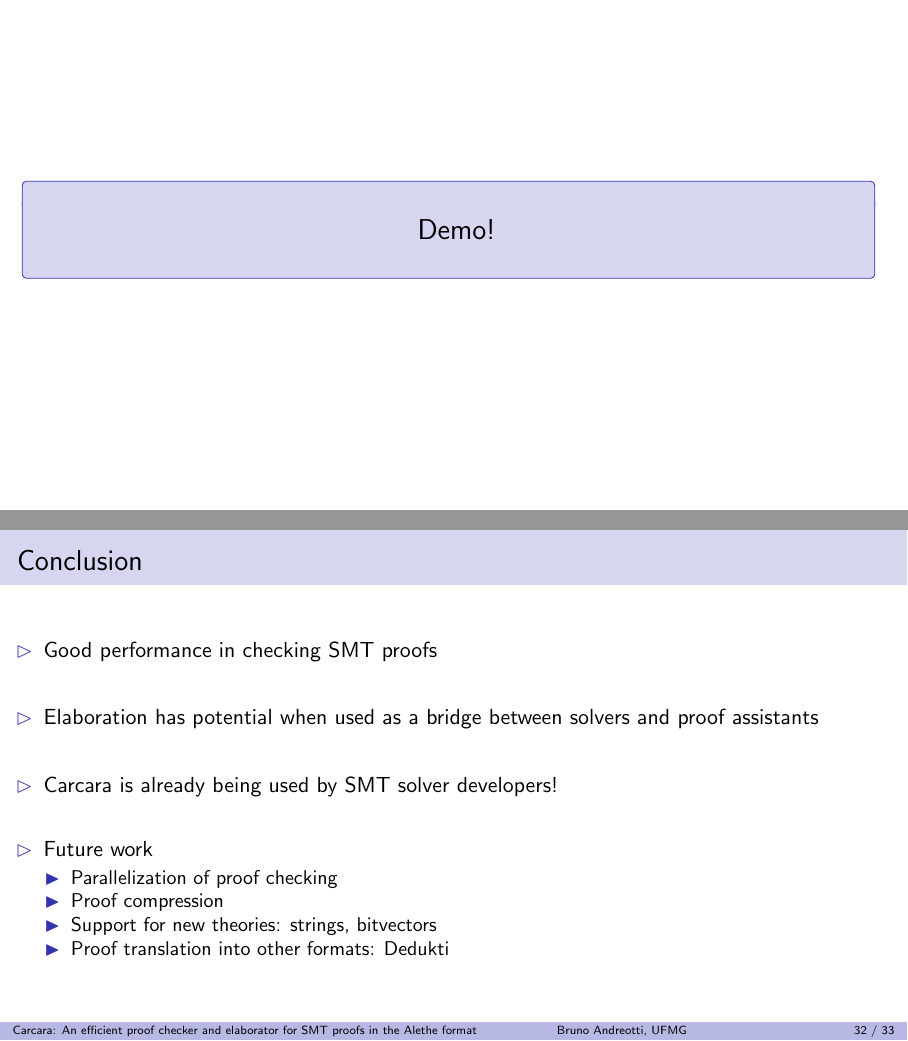
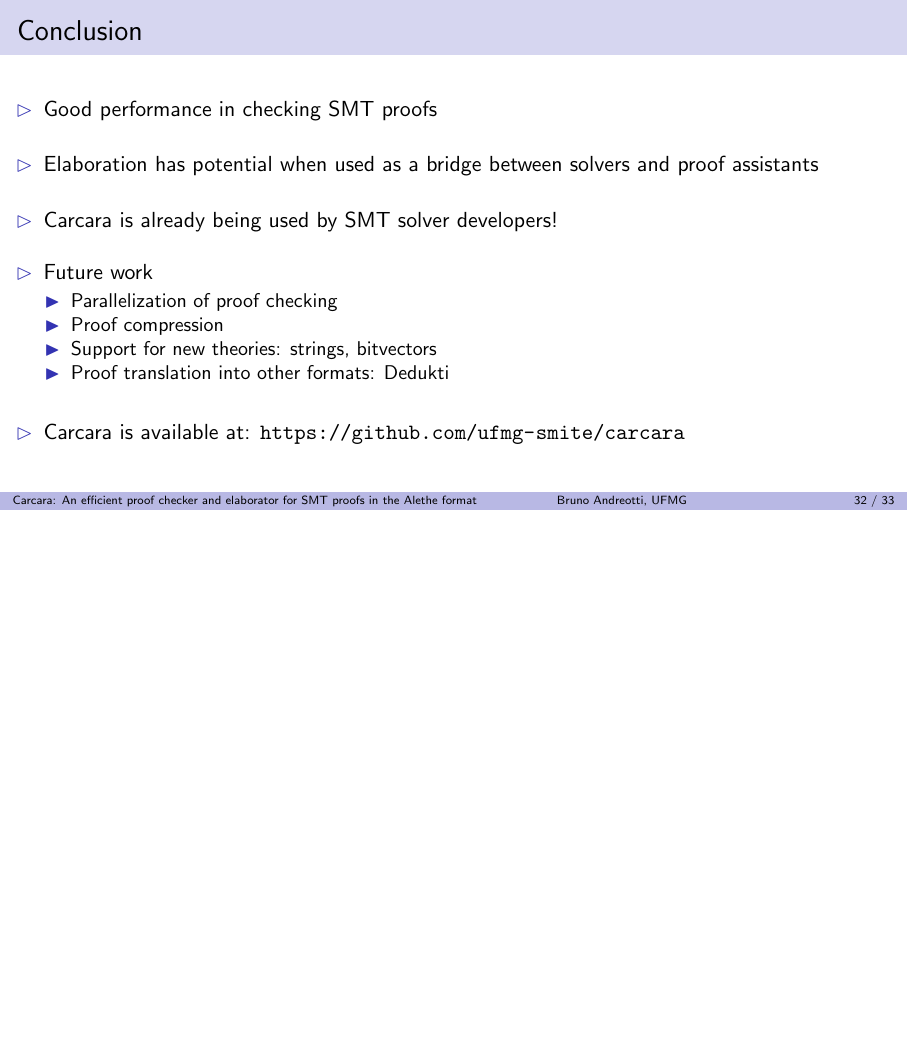
Before and after one commit to bpandreotti/carcara-talk, LaTeX slides (talk.tex): pages 40 and 41 of 42 before the commit and page 40 of 41 after it, the two joined at a grey line, the shorter picture padded with empty space. Compiled offline with pdfLaTeX.

Commit message:
Minor tweaks

```diff
--- a/talk.tex
+++ b/talk.tex
@@ -1156,8 +1156,6 @@ proofs in the Alethe format}
   \end{itemize}
 \end{frame}
 
-\section{Demo!}
-
 \begin{frame}
   \frametitle{Conclusion}
 
@@ -1173,6 +1171,7 @@ proofs in the Alethe format}
       \item Support for new theories: strings, bitvectors
       \item Proof translation into other formats: Dedukti
     \end{itemize}
+    \vitem Carcara is available at: \url{https://github.com/ufmg-smite/carcara}
   \end{itemize}
 \end{frame}
 
```
